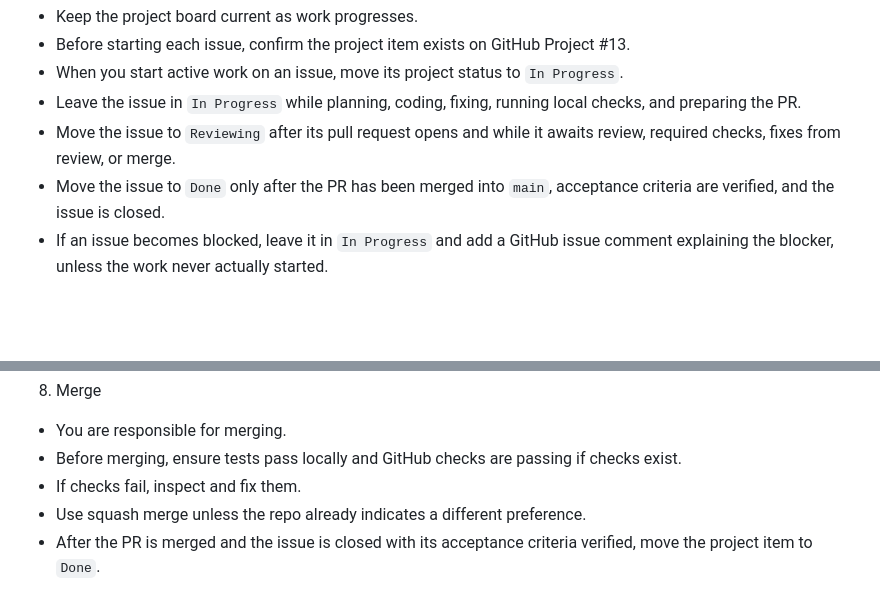
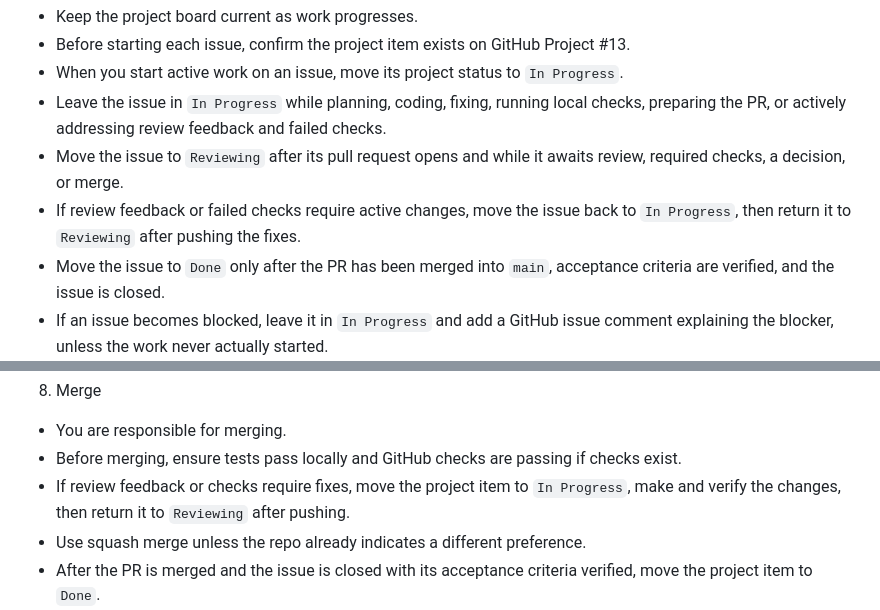
Before and after one commit to owainlewis/cortex, a Markdown page: docs/prompt.md, 2 parts joined by grey strips. Rendered like a GitHub page; blank space fills up the shorter version.

Commit message:
docs: clarify active review fixes (#108)

```diff
--- a/docs/prompt.md
+++ b/docs/prompt.md
@@ -36,8 +36,9 @@ Project status rules:
 - Keep the project board current as work progresses.
 - Before starting each issue, confirm the project item exists on GitHub Project #13.
 - When you start active work on an issue, move its project status to `In Progress`.
-- Leave the issue in `In Progress` while planning, coding, fixing, running local checks, and preparing the PR.
-- Move the issue to `Reviewing` after its pull request opens and while it awaits review, required checks, fixes from review, or merge.
+- Leave the issue in `In Progress` while planning, coding, fixing, running local checks, preparing the PR, or actively addressing review feedback and failed checks.
+- Move the issue to `Reviewing` after its pull request opens and while it awaits review, required checks, a decision, or merge.
+- If review feedback or failed checks require active changes, move the issue back to `In Progress`, then return it to `Reviewing` after pushing the fixes.
 - Move the issue to `Done` only after the PR has been merged into `main`, acceptance criteria are verified, and the issue is closed.
 - If an issue becomes blocked, leave it in `In Progress` and add a GitHub issue comment explaining the blocker, unless the work never actually started.
 - If the work never actually started, leave the item in `Todo`.
@@ -125,7 +126,7 @@ Workflow for each issue:
 8. Merge
 - You are responsible for merging.
 - Before merging, ensure tests pass locally and GitHub checks are passing if checks exist.
-- If checks fail, inspect and fix them.
+- If review feedback or checks require fixes, move the project item to `In Progress`, make and verify the changes, then return it to `Reviewing` after pushing.
 - Use squash merge unless the repo already indicates a different preference.
 - After the PR is merged and the issue is closed with its acceptance criteria verified, move the project item to `Done`.
 - After merge, update local main before starting the next issue.
```
